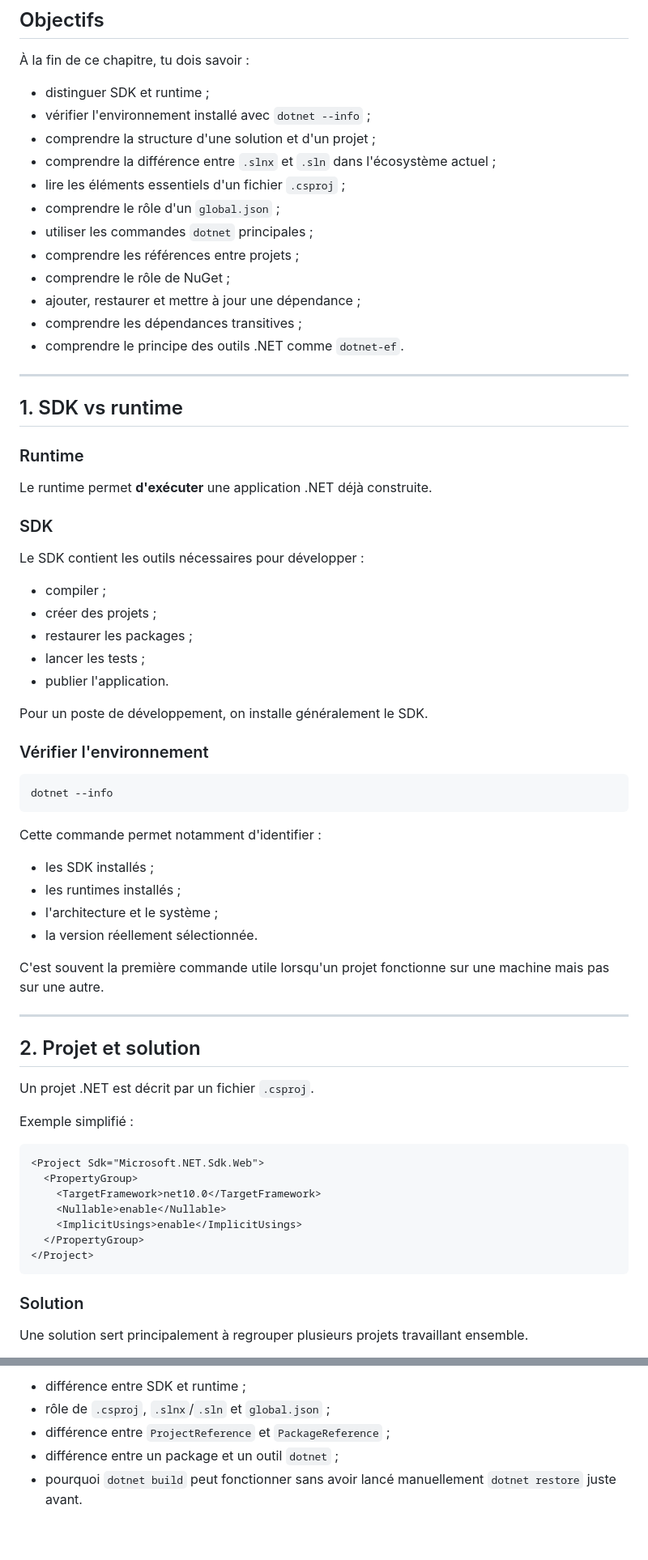
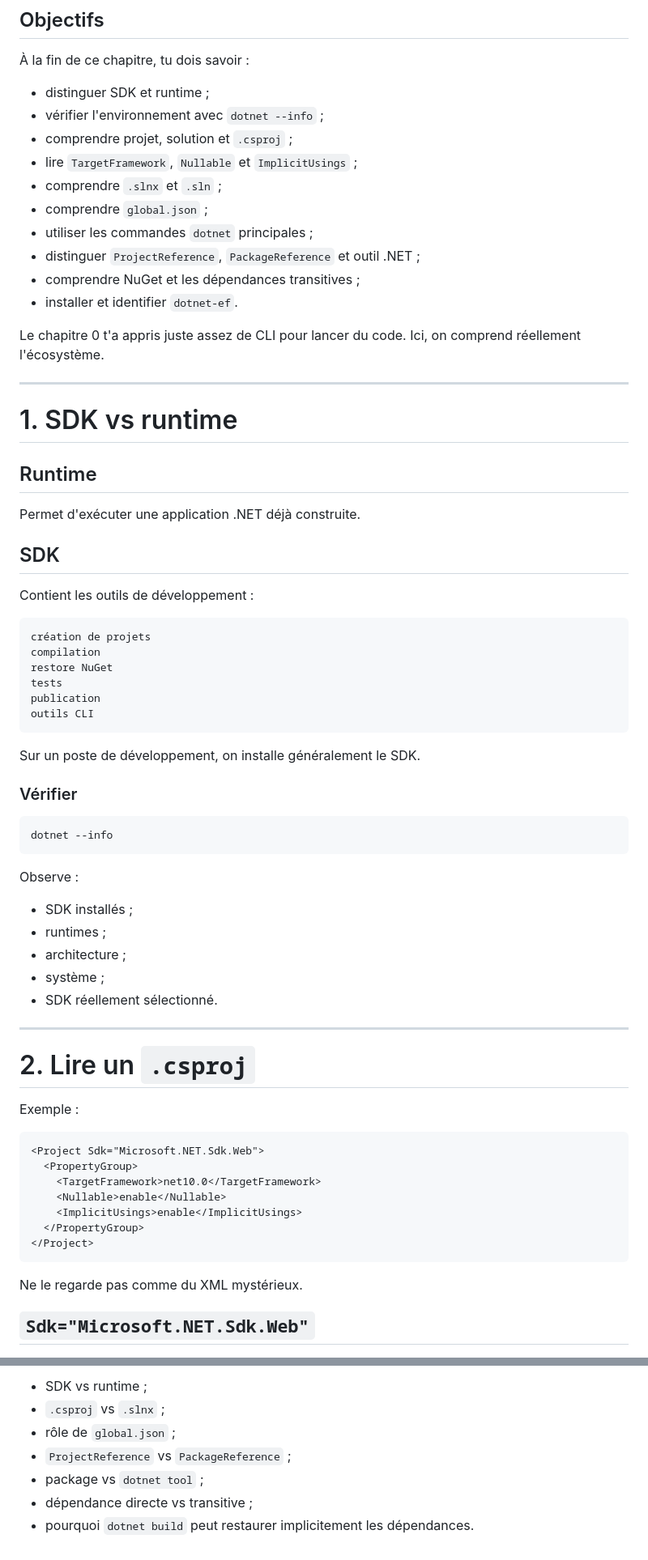
Before and after one commit to SimonGelbart/formation-dotnet, a Markdown page: workbook/06-ecosysteme-dotnet-et-nuget.md, 2 parts joined by grey strips. Shown at 81% size. GitHub-like rendering.

Commit message:
Clarify .NET 10 CLI and project file reading

````diff
--- a/workbook/06-ecosysteme-dotnet-et-nuget.md
+++ b/workbook/06-ecosysteme-dotnet-et-nuget.md
@@ -5,60 +5,60 @@
 À la fin de ce chapitre, tu dois savoir :
 
 - distinguer SDK et runtime ;
-- vérifier l'environnement installé avec `dotnet --info` ;
-- comprendre la structure d'une solution et d'un projet ;
-- comprendre la différence entre `.slnx` et `.sln` dans l'écosystème actuel ;
-- lire les éléments essentiels d'un fichier `.csproj` ;
-- comprendre le rôle d'un `global.json` ;
+- vérifier l'environnement avec `dotnet --info` ;
+- comprendre projet, solution et `.csproj` ;
+- lire `TargetFramework`, `Nullable` et `ImplicitUsings` ;
+- comprendre `.slnx` et `.sln` ;
+- comprendre `global.json` ;
 - utiliser les commandes `dotnet` principales ;
-- comprendre les références entre projets ;
-- comprendre le rôle de NuGet ;
-- ajouter, restaurer et mettre à jour une dépendance ;
-- comprendre les dépendances transitives ;
-- comprendre le principe des outils .NET comme `dotnet-ef`.
+- distinguer `ProjectReference`, `PackageReference` et outil .NET ;
+- comprendre NuGet et les dépendances transitives ;
+- installer et identifier `dotnet-ef`.
+
+Le chapitre 0 t'a appris juste assez de CLI pour lancer du code. Ici, on comprend réellement l'écosystème.
 
 ---
 
-## 1. SDK vs runtime
+# 1. SDK vs runtime
 
-### Runtime
+## Runtime
 
-Le runtime permet **d'exécuter** une application .NET déjà construite.
+Permet d'exécuter une application .NET déjà construite.
 
-### SDK
+## SDK
 
-Le SDK contient les outils nécessaires pour développer :
+Contient les outils de développement :
 
-- compiler ;
-- créer des projets ;
-- restaurer les packages ;
-- lancer les tests ;
-- publier l'application.
+```text
+création de projets
+compilation
+restore NuGet
+tests
+publication
+outils CLI
+```
 
-Pour un poste de développement, on installe généralement le SDK.
+Sur un poste de développement, on installe généralement le SDK.
 
-### Vérifier l'environnement
+### Vérifier
 
 ```bash
 dotnet --info
 ```
 
-Cette commande permet notamment d'identifier :
+Observe :
 
-- les SDK installés ;
-- les runtimes installés ;
-- l'architecture et le système ;
-- la version réellement sélectionnée.
-
-C'est souvent la première commande utile lorsqu'un projet fonctionne sur une machine mais pas sur une autre.
+- SDK installés ;
+- runtimes ;
+- architecture ;
+- système ;
+- SDK réellement sélectionné.
 
 ---
 
-## 2. Projet et solution
+# 2. Lire un `.csproj`
 
-Un projet .NET est décrit par un fichier `.csproj`.
-
-Exemple simplifié :
+Exemple :
 
 ```xml
 <Project Sdk="Microsoft.NET.Sdk.Web">
@@ -70,7 +70,7 @@ Exemple simplifié :
 </Project>
 ```
 
-### Solution
+Ne le regarde pas comme du XML mystérieux.
 
-Une solution sert principalement à regrouper plusieurs projets travaillant ensemble.
+## `Sdk="Microsoft.NET.Sdk.Web"`
 
@@ -392,6 +409,8 @@ Tu dois savoir expliquer :
 
-- différence entre SDK et runtime ;
-- rôle de `.csproj`, `.slnx`/`.sln` et `global.json` ;
-- différence entre `ProjectReference` et `PackageReference` ;
-- différence entre un package et un outil `dotnet` ;
-- pourquoi `dotnet build` peut fonctionner sans avoir lancé manuellement `dotnet restore` juste avant.
+- SDK vs runtime ;
+- `.csproj` vs `.slnx` ;
+- rôle de `global.json` ;
+- `ProjectReference` vs `PackageReference` ;
+- package vs `dotnet tool` ;
+- dépendance directe vs transitive ;
+- pourquoi `dotnet build` peut restaurer implicitement les dépendances.
````
Also changed, not shown: other parts of workbook/06-ecosysteme-dotnet-et-nuget.md (+141 -124 lines).
